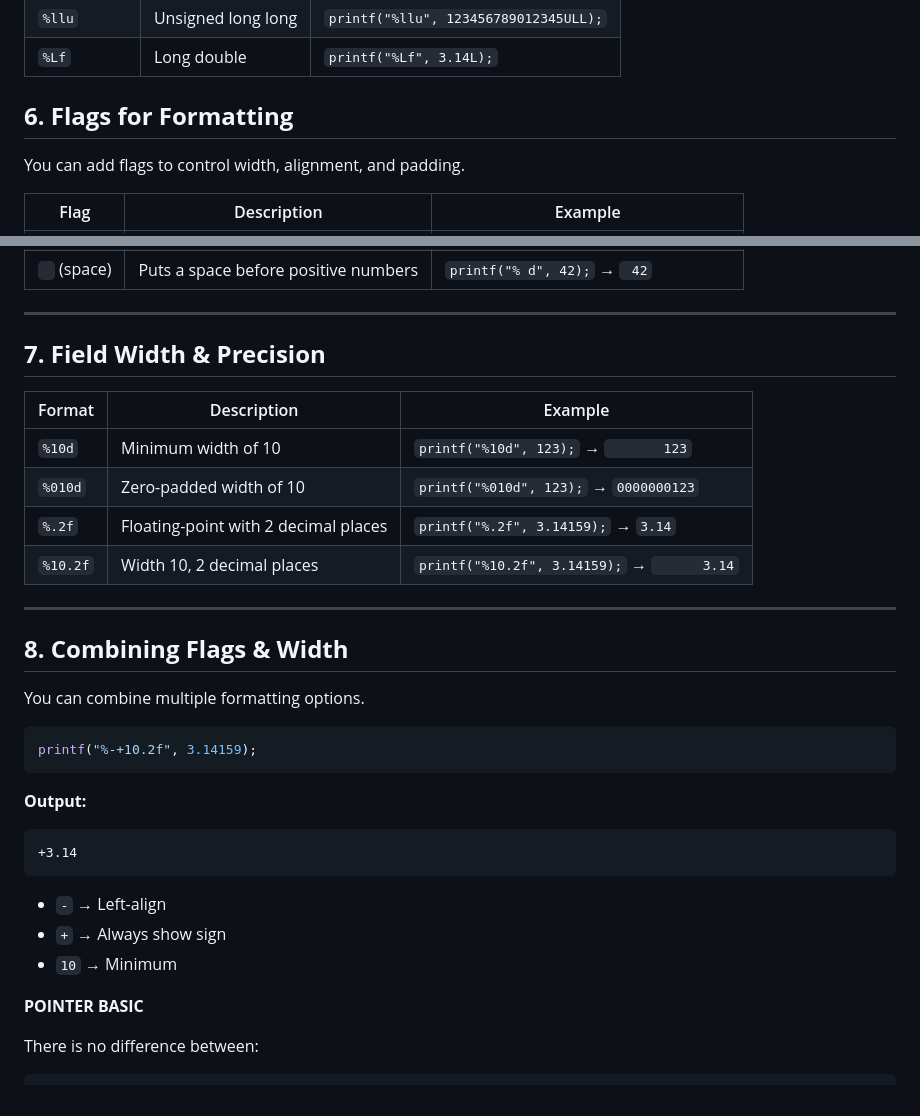
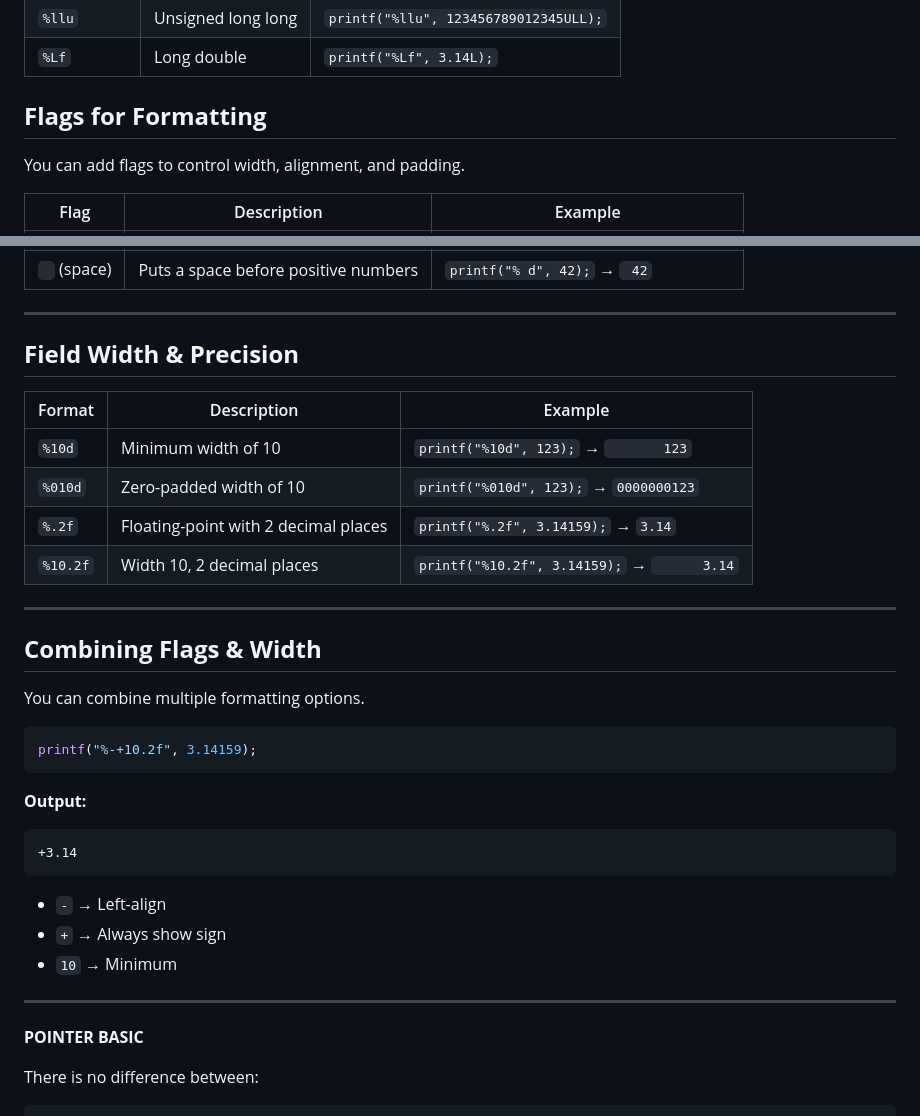
Before and after one commit to Tpj-root/First_Step_Debian, a Markdown page: C_study.md, 2 parts joined by grey strips. Drawn GitHub-style.

Commit message:
And Here We Go

````diff
--- a/C_study.md
+++ b/C_study.md
@@ -305,7 +294,7 @@ Here’s a full list of commonly used format specifiers in `printf`:
 
 
 
-## **6. Flags for Formatting**
+## **Flags for Formatting**
 You can add flags to control width, alignment, and padding.
 
 | Flag | Description | Example |
@@ -318,7 +307,7 @@ You can add flags to control width, alignment, and padding.
 
 ---
 
-## **7. Field Width & Precision**
+## **Field Width & Precision**
 | Format | Description | Example |
 |--------|------------|---------|
 | `%10d` | Minimum width of 10 | `printf("%10d", 123);` → `       123` |
@@ -328,7 +317,7 @@ You can add flags to control width, alignment, and padding.
 
 ---
 
-## **8. Combining Flags & Width**
+## **Combining Flags & Width**
 You can combine multiple formatting options.
 
 ```c
@@ -343,6 +332,7 @@ printf("%-+10.2f", 3.14159);
 - `10` → Minimum
 
 
+---
 
 
 **POINTER BASIC**
````
Also changed, not shown: other parts of C_study.md (+10 -18 lines).
